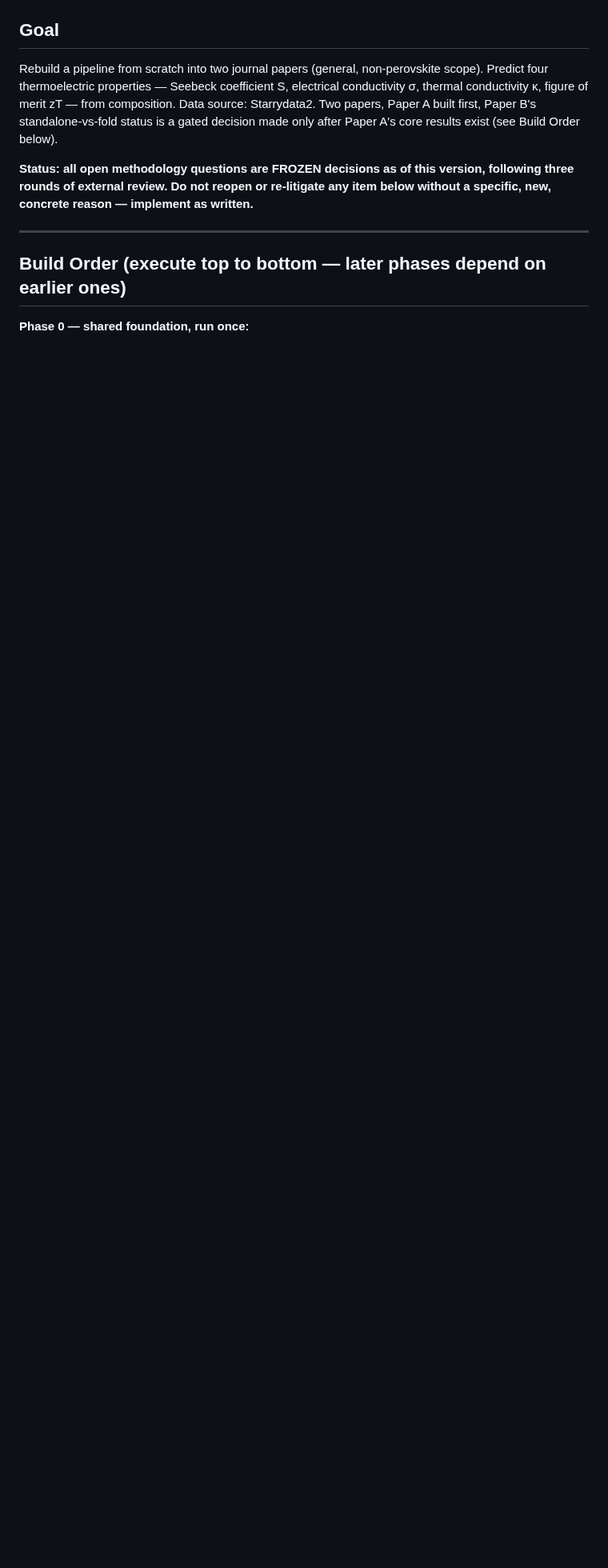
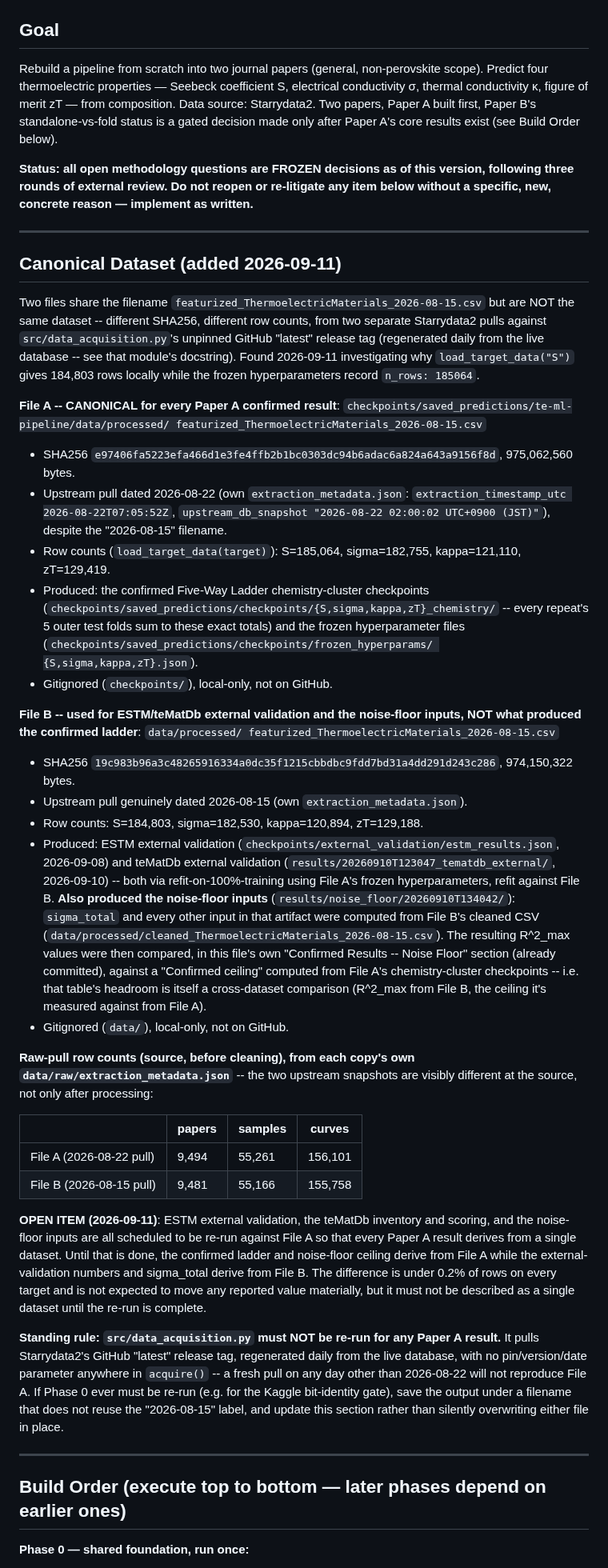
Before and after one commit to behzadgull/te-ml-pipeline, a Markdown page: CLAUDE.md, the part around the change. Shown at 80% size. GitHub-like rendering; blank space fills up the shorter version.

Commit message:
Document that two files share the "2026-08-15" featurized-CSV name
Two files named featurized_ThermoelectricMaterials_2026-08-15.csv are not
the same dataset: File A
(checkpoints/saved_predictions/te-ml-pipeline/data/processed/..., sha256
e97406fa5223efa466d1e3fe4ffb2b1bc0303dc94b6adac6a824a643a9156f8d) is
canonical -- it produced the confirmed Five-Way Ladder chemistry-cluster
checkpoints and the frozen hyperparameter files. File B
(data/processed/..., sha256
19c983b96a3c48265916334a0dc35f1215cbbdbc9fdd7bd31a4dd291d243c286)
produced the ESTM and teMatDb external-validation results and the
noise-floor inputs. Root cause: src/data_acquisition.py pulls
Starrydata2's GitHub "latest" release tag, regenerated daily from the
live database with no pin/version/date parameter, so two separate Phase-0
runs (2026-08-22 and 2026-08-15 upstream snapshots) landed under the same
conventionally-dated filename.

Added a "Canonical Dataset" section documenting both files' SHA256s,
sizes, per-target row counts, what each produced, the raw-pull row
counts at the source (papers/samples/curves) confirming the two upstream
snapshots differ before any processing, and a standing rule that
src/data_acquisition.py must not be re-run for any Paper A result, since
doing so cannot reproduce File A. Recorded as an open item that ESTM,
teMatDb, and noise-floor work are scheduled to be re-run against File A
so every Paper A result eventually derives from one dataset.

Co-Authored-By: Claude Sonnet 5 <noreply@anthropic.com>

```diff
--- a/CLAUDE.md
+++ b/CLAUDE.md
@@ -12,6 +12,88 @@ only after Paper A's core results exist (see Build Order below).
 version, following three rounds of external review. Do not reopen or
 re-litigate any item below without a specific, new, concrete reason —
 implement as written.**
+
+---
+
+## Canonical Dataset (added 2026-09-11)
+
+Two files share the filename `featurized_ThermoelectricMaterials_2026-08-15.csv`
+but are NOT the same dataset -- different SHA256, different row counts,
+from two separate Starrydata2 pulls against `src/data_acquisition.py`'s
+unpinned GitHub "latest" release tag (regenerated daily from the live
+database -- see that module's docstring). Found 2026-09-11 investigating
+why `load_target_data("S")` gives 184,803 rows locally while the frozen
+hyperparameters record `n_rows: 185064`.
+
+**File A -- CANONICAL for every Paper A confirmed result**:
+`checkpoints/saved_predictions/te-ml-pipeline/data/processed/
+featurized_ThermoelectricMaterials_2026-08-15.csv`
+- SHA256 `e97406fa5223efa466d1e3fe4ffb2b1bc0303dc94b6adac6a824a643a9156f8d`,
+  975,062,560 bytes.
+- Upstream pull dated 2026-08-22 (own `extraction_metadata.json`:
+  `extraction_timestamp_utc 2026-08-22T07:05:52Z`, `upstream_db_snapshot
+  "2026-08-22 02:00:02 UTC+0900 (JST)"`), despite the "2026-08-15"
+  filename.
+- Row counts (`load_target_data(target)`): S=185,064, sigma=182,755,
+  kappa=121,110, zT=129,419.
+- Produced: the confirmed Five-Way Ladder chemistry-cluster checkpoints
+  (`checkpoints/saved_predictions/checkpoints/{S,sigma,kappa,zT}_chemistry/`
+  -- every repeat's 5 outer test folds sum to these exact totals) and the
+  frozen hyperparameter files
+  (`checkpoints/saved_predictions/checkpoints/frozen_hyperparams/
+  {S,sigma,kappa,zT}.json`).
+- Gitignored (`checkpoints/`), local-only, not on GitHub.
+
+**File B -- used for ESTM/teMatDb external validation and the noise-floor
+inputs, NOT what produced the confirmed ladder**: `data/processed/
+featurized_ThermoelectricMaterials_2026-08-15.csv`
+- SHA256 `19c983b96a3c48265916334a0dc35f1215cbbdbc9fdd7bd31a4dd291d243c286`,
+  974,150,322 bytes.
+- Upstream pull genuinely dated 2026-08-15 (own `extraction_metadata.json`).
+- Row counts: S=184,803, sigma=182,530, kappa=120,894, zT=129,188.
+- Produced: ESTM external validation
+  (`checkpoints/external_validation/estm_results.json`, 2026-09-08) and
+  teMatDb external validation
+  (`results/20260910T123047_tematdb_external/`, 2026-09-10) -- both via
+  refit-on-100%-training using File A's frozen hyperparameters, refit
+  against File B. **Also produced the noise-floor inputs**
+  (`results/noise_floor/20260910T134042/`): `sigma_total` and every other
+  input in that artifact were computed from File B's cleaned CSV
+  (`data/processed/cleaned_ThermoelectricMaterials_2026-08-15.csv`). The
+  resulting R^2_max values were then compared, in this file's own
+  "Confirmed Results -- Noise Floor" section (already committed), against
+  a "Confirmed ceiling" computed from File A's chemistry-cluster
+  checkpoints -- i.e. that table's headroom is itself a cross-dataset
+  comparison (R^2_max from File B, the ceiling it's measured against from
+  File A).
+- Gitignored (`data/`), local-only, not on GitHub.
+
+**Raw-pull row counts (source, before cleaning), from each copy's own
+`data/raw/extraction_metadata.json`** -- the two upstream snapshots are
+visibly different at the source, not only after processing:
+
+| | papers | samples | curves |
+|---|---|---|---|
+| File A (2026-08-22 pull) | 9,494 | 55,261 | 156,101 |
+| File B (2026-08-15 pull) | 9,481 | 55,166 | 155,758 |
+
+**OPEN ITEM (2026-09-11)**: ESTM external validation, the teMatDb
+inventory and scoring, and the noise-floor inputs are all scheduled to be
+re-run against File A so that every Paper A result derives from a single
+dataset. Until that is done, the confirmed ladder and noise-floor ceiling
+derive from File A while the external-validation numbers and sigma_total
+derive from File B. The difference is under 0.2% of rows on every target
+and is not expected to move any reported value materially, but it must
+not be described as a single dataset until the re-run is complete.
+
+**Standing rule: `src/data_acquisition.py` must NOT be re-run for any
+Paper A result.** It pulls Starrydata2's GitHub "latest" release tag,
+regenerated daily from the live database, with no pin/version/date
+parameter anywhere in `acquire()` -- a fresh pull on any day other than
+2026-08-22 will not reproduce File A. If Phase 0 ever must be re-run
+(e.g. for the Kaggle bit-identity gate), save the output under a
+filename that does not reuse the "2026-08-15" label, and update this
+section rather than silently overwriting either file in place.
 
 ---
 
```
